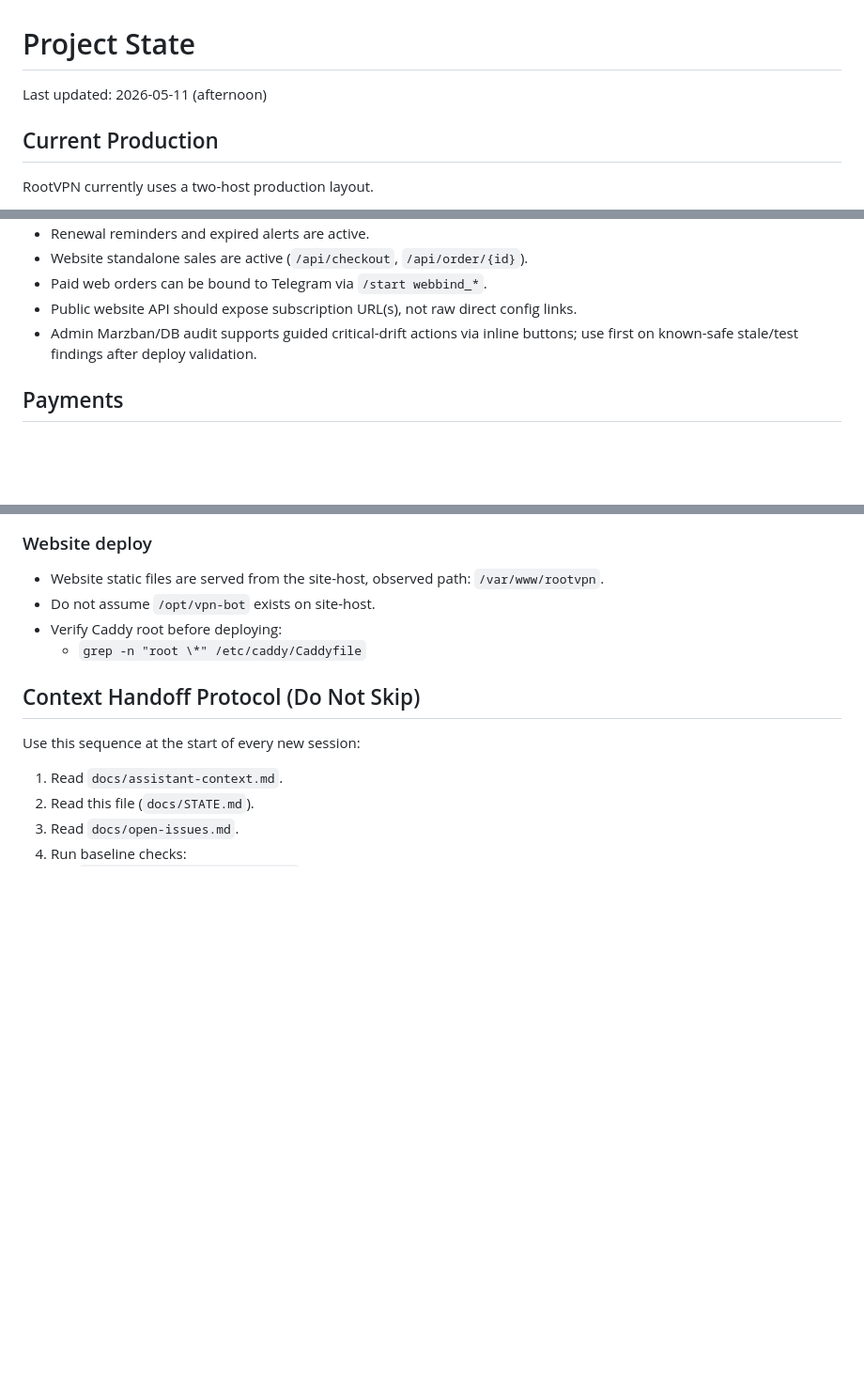
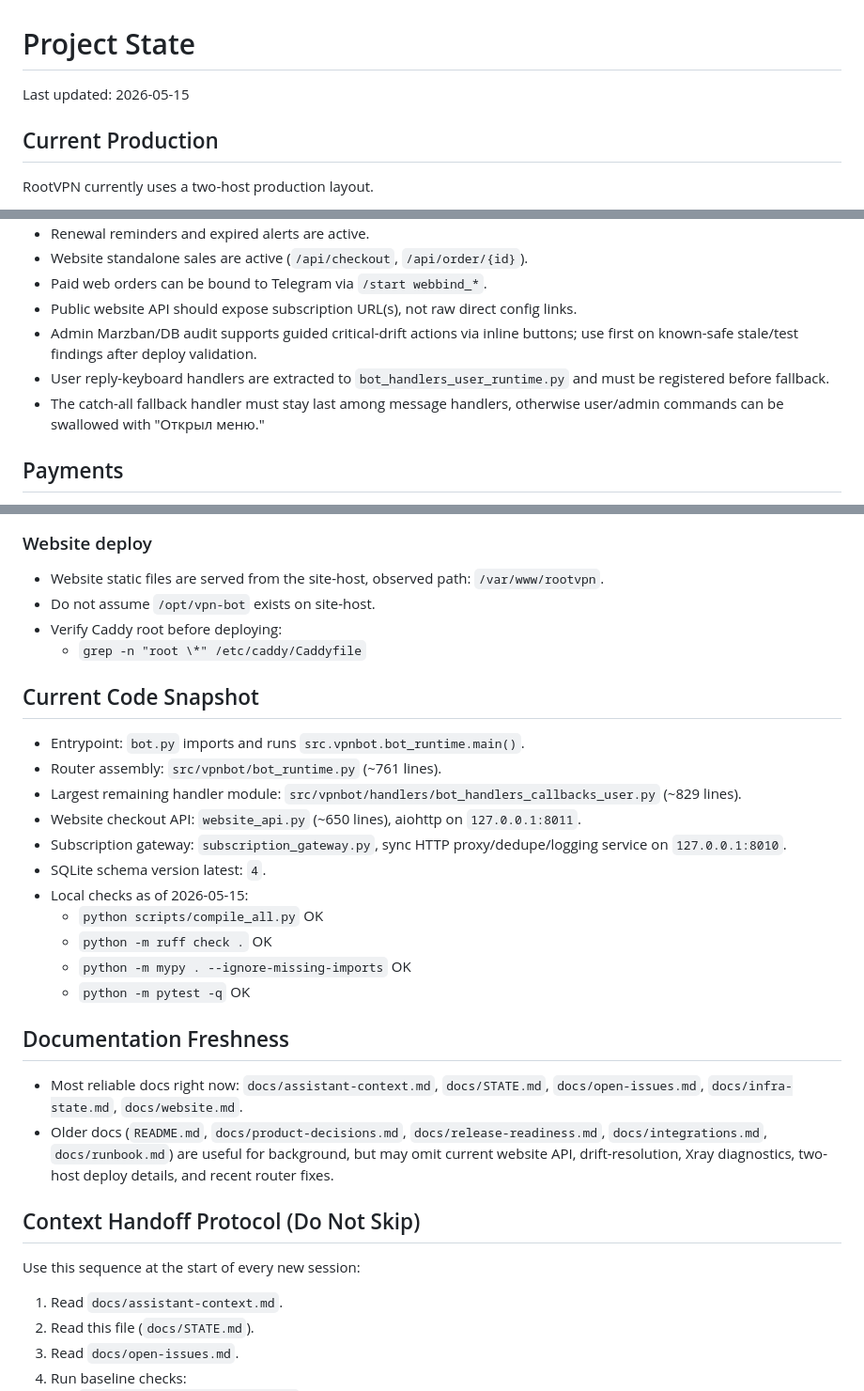
Before and after one commit to rustam580/vpn-project, a Markdown page: docs/STATE.md, 3 parts joined by grey strips. Shown at 94% size. GitHub-like rendering; blank space fills up the shorter version.

```diff
--- a/docs/STATE.md
+++ b/docs/STATE.md
@@ -1,6 +1,6 @@
 # Project State
 
-Last updated: 2026-05-11 (afternoon)
+Last updated: 2026-05-15
 
 ## Current Production
 
@@ -45,6 +45,8 @@ RootVPN currently uses a two-host production layout.
 - Paid web orders can be bound to Telegram via `/start webbind_*`.
 - Public website API should expose subscription URL(s), not raw direct config links.
 - Admin Marzban/DB audit supports guided critical-drift actions via inline buttons; use first on known-safe stale/test findings after deploy validation.
+- User reply-keyboard handlers are extracted to `bot_handlers_user_runtime.py` and must be registered before fallback.
+- The catch-all fallback handler must stay last among message handlers, otherwise user/admin commands can be swallowed with "Открыл меню."
 
 ## Payments
 
@@ -86,6 +88,25 @@ RootVPN currently uses a two-host production layout.
 - Verify Caddy root before deploying:
   - `grep -n "root \*" /etc/caddy/Caddyfile`
 
+## Current Code Snapshot
+
+- Entrypoint: `bot.py` imports and runs `src.vpnbot.bot_runtime.main()`.
+- Router assembly: `src/vpnbot/bot_runtime.py` (~761 lines).
+- Largest remaining handler module: `src/vpnbot/handlers/bot_handlers_callbacks_user.py` (~829 lines).
+- Website checkout API: `website_api.py` (~650 lines), aiohttp on `127.0.0.1:8011`.
+- Subscription gateway: `subscription_gateway.py`, sync HTTP proxy/dedupe/logging service on `127.0.0.1:8010`.
+- SQLite schema version latest: `4`.
+- Local checks as of 2026-05-15:
+  - `python scripts/compile_all.py` OK
+  - `python -m ruff check .` OK
+  - `python -m mypy . --ignore-missing-imports` OK
+  - `python -m pytest -q` OK
+
+## Documentation Freshness
+
+- Most reliable docs right now: `docs/assistant-context.md`, `docs/STATE.md`, `docs/open-issues.md`, `docs/infra-state.md`, `docs/website.md`.
+- Older docs (`README.md`, `docs/product-decisions.md`, `docs/release-readiness.md`, `docs/integrations.md`, `docs/runbook.md`) are useful for background, but may omit current website API, drift-resolution, Xray diagnostics, two-host deploy details, and recent router fixes.
+
 ## Context Handoff Protocol (Do Not Skip)
 
 Use this sequence at the start of every new session:
```
Also changed, not shown: docs/assistant-context.md (+29 -6 lines), docs/open-issues.md (+9 -2 lines).
